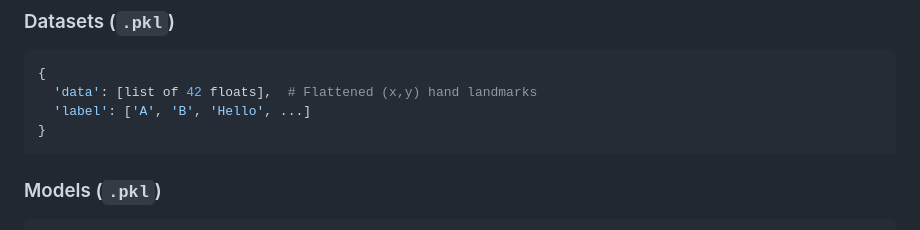
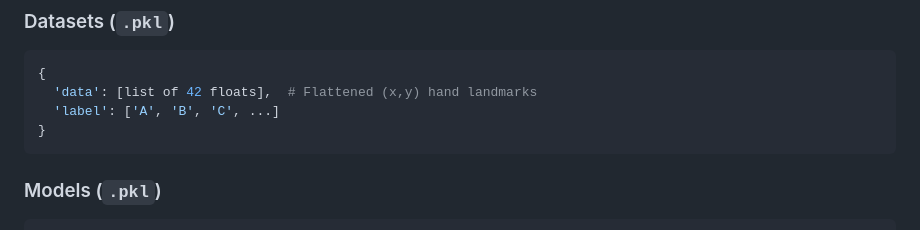
Before and after one commit to Nixxx19/gesturize, a Markdown page: README.md, the part around the change. Drawn GitHub-style.

````diff
--- a/README.md
+++ b/README.md
@@ -136,7 +136,7 @@ ASL-Translator/
 ```python
 {
   'data': [list of 42 floats],  # Flattened (x,y) hand landmarks
-  'label': ['A', 'B', 'Hello', ...]
+  'label': ['A', 'B', 'C', ...]
 }
 ```
 
````
